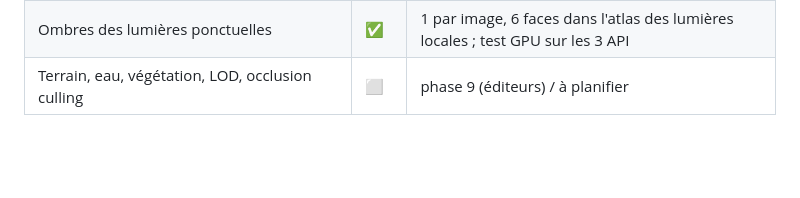
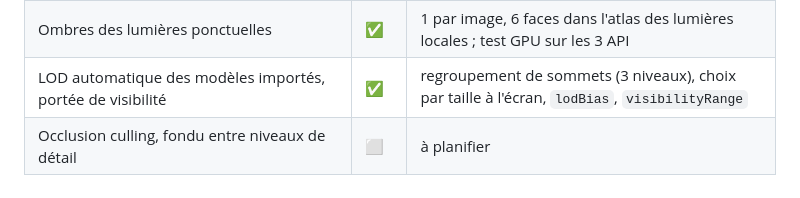
Before and after one commit to julienots/FILE, a Markdown page: docs/ROADMAP.md, the part around the change. GitHub-like rendering; blank space fills up the shorter version.

```diff
--- a/docs/ROADMAP.md
+++ b/docs/ROADMAP.md
@@ -122,7 +122,8 @@ Guide : [3D.md](3D.md).
 | Ombres en cascades (1 à 4 selon le profil, atlas, fondu entre cascades) | ✅ | `Renderer3D.cpp` |
 | Ombres des projecteurs (SpotLight) | ✅ | 2 par image, atlas en perspective ; test GPU sur les 3 API |
 | Ombres des lumières ponctuelles | ✅ | 1 par image, 6 faces dans l'atlas des lumières locales ; test GPU sur les 3 API |
-| Terrain, eau, végétation, LOD, occlusion culling | ⬜ | phase 9 (éditeurs) / à planifier |
+| LOD automatique des modèles importés, portée de visibilité | ✅ | regroupement de sommets (3 niveaux), choix par taille à l'écran, `lodBias`, `visibilityRange` |
+| Occlusion culling, fondu entre niveaux de détail | ⬜ | à planifier |
 
 ## Phase 6 — Physique et scripting 🟡 (physique 2D / 3D avec couches, articulations et personnage, Lua et logique visuelle terminés ; formes maillage et débogueur à venir)
 
```
Also changed, not shown: docs/3D.md (+28 -0 lines), docs/images/lod_levels.png (added), 10 other files.
